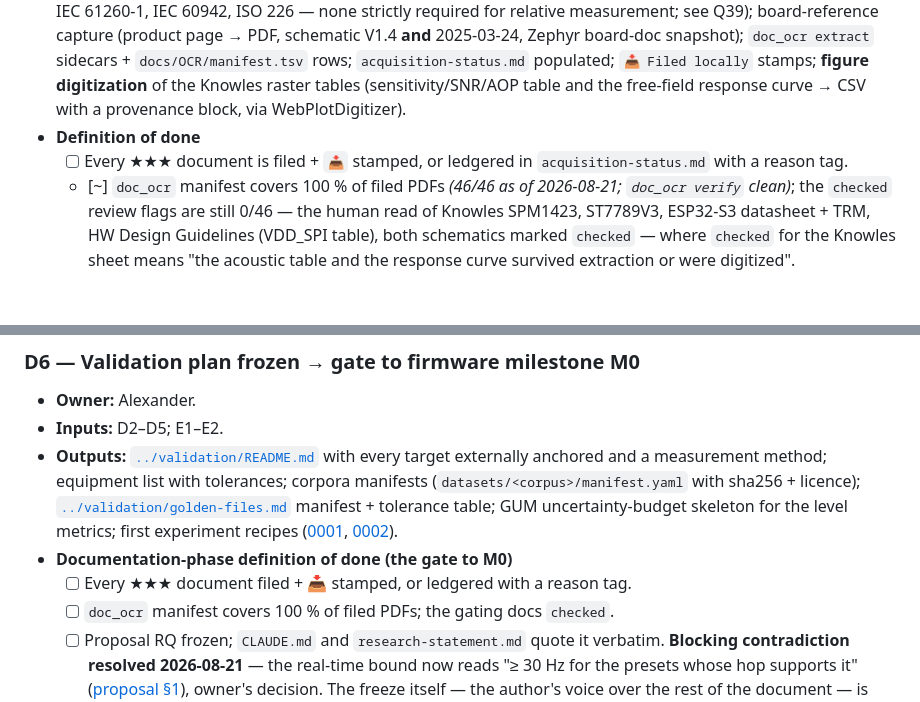
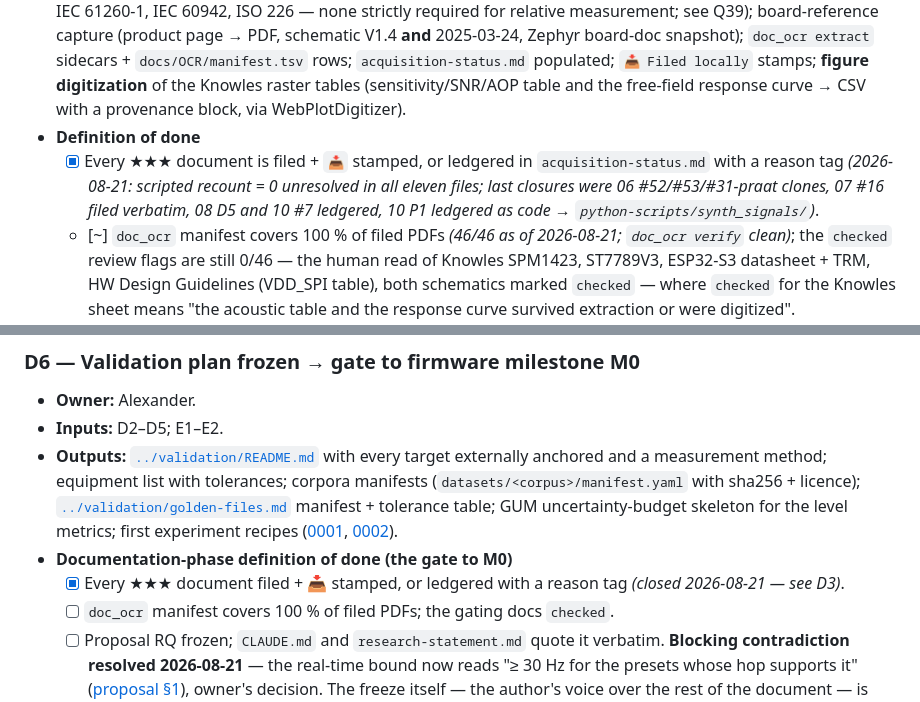
Before and after one commit to alexandergmzx/superspectral, a Markdown page: docs/roadmap/documentation-roadmap.md, 2 parts joined by grey strips. GitHub-like rendering; blank space fills up the shorter version.

```diff
--- a/docs/roadmap/documentation-roadmap.md
+++ b/docs/roadmap/documentation-roadmap.md
@@ -171,7 +171,7 @@ Each phase lists **Owner** (who must be present), **Inputs** (what must exist fi
 - **Inputs:** D1; `scratch/fetch_bibliography.sh` (swarm's `fetch()` byte-for-byte, new URL list) and `scratch/clone_refs.sh`; `python-scripts/doc_ocr/`.
 - **Outputs:** ≈70 open-access PDFs filed under the library by the filing convention (`<vendor>_<part>_<doctype>_<version>.pdf` etc., lowercase, version/year-stamped); **all ESP-IDF/Espressif docs as PDF snapshots** (they track `stable` and drift); Tier-0 clones under `docs/reference-projects/clones/` (gitignored): esp-dsp, esp-idf, esp-bsp, LilyGoLib, TTGO_TWatch_Library (`t-watch-s3`), SensorLib, XPowersLib, circuitpython, zephyr (`boards/lilygo`), xiao-edge-audio, mir_eval, mirdata, Parselmouth, friture; manual browser batch (ADI MAX98357A, FocalTech FT6336U, ST7789V3, Knowles); purchase decision list (IEC 61672-1, IEC 61260-1, IEC 60942, ISO 226 — none strictly required for relative measurement; see Q39); board-reference capture (product page → PDF, schematic V1.4 **and** 2025-03-24, Zephyr board-doc snapshot); `doc_ocr extract` sidecars + `docs/OCR/manifest.tsv` rows; `acquisition-status.md` populated; `📥 Filed locally` stamps; **figure digitization** of the Knowles raster tables (sensitivity/SNR/AOP table and the free-field response curve → CSV with a provenance block, via WebPlotDigitizer).
 - **Definition of done**
-  - [ ] Every ★★★ document is filed + `📥` stamped, or ledgered in `acquisition-status.md` with a reason tag.
+  - [x] Every ★★★ document is filed + `📥` stamped, or ledgered in `acquisition-status.md` with a reason tag *(2026-08-21: scripted recount = 0 unresolved in all eleven files; last closures were 06 #52/#53/#31-praat clones, 07 #16 filed verbatim, 08 D5 and 10 #7 ledgered, 10 P1 ledgered as code → `python-scripts/synth_signals/`)*.
   - [~] `doc_ocr` manifest covers 100 % of filed PDFs *(46/46 as of 2026-08-21; `doc_ocr verify` clean)*; the `checked` review flags are still 0/46 — the human read of Knowles SPM1423, ST7789V3, ESP32-S3 datasheet + TRM, HW Design Guidelines (VDD_SPI table), both schematics marked `checked` — where `checked` for the Knowles sheet means "the acoustic table and the response curve survived extraction or were digitized".
   - [ ] Schematic 2025-03-24 compared with V1.4 for a mic second-source (Q12) and the result written into `01-datasheets.md`.
   - [x] Clone shortlist cloned *(16 of 17; `dywapitchtrack` 404 — the GitHub repo is gone, ledgered)*; licence column confirmed from each repo's `LICENSE` file, not from memory *(2026-08-20; `esp-bsp` and `lvgl` carry `LICENCE.txt`/per-component SPDX rather than a root `LICENSE`, recorded in the clone log)*.
@@ -205,7 +205,7 @@ Each phase lists **Owner** (who must be present), **Inputs** (what must exist fi
 - **Inputs:** D2–D5; E1–E2.
 - **Outputs:** [`../validation/README.md`](../validation/README.md) with every target externally anchored and a measurement method; equipment list with tolerances; corpora manifests (`datasets/<corpus>/manifest.yaml` with sha256 + licence); [`../validation/golden-files.md`](../validation/golden-files.md) manifest + tolerance table; GUM uncertainty-budget skeleton for the level metrics; first experiment recipes ([0001](../validation/experiments/0001-pdm-mic-in-situ-characterization.md), [0002](../validation/experiments/0002-rollback-and-boot-guard-race.md)).
 - **Documentation-phase definition of done (the gate to M0)**
-  - [ ] Every ★★★ document filed + 📥 stamped, or ledgered with a reason tag.
+  - [x] Every ★★★ document filed + 📥 stamped, or ledgered with a reason tag *(closed 2026-08-21 — see D3)*.
   - [ ] `doc_ocr` manifest covers 100 % of filed PDFs; the gating docs `checked`.
   - [ ] Proposal RQ frozen; `CLAUDE.md` and `research-statement.md` quote it verbatim. **Blocking contradiction resolved 2026-08-21** — the real-time bound now reads "≥ 30 Hz for the presets whose hop supports it" ([proposal §1](../proposal/01-super-spectral-proposal.md)), owner's decision. The freeze itself — the author's voice over the rest of the document — is still open.
   - [x] ADRs 0001 (toolchain+env, accepted after gate), 0002 (companion split), 0003 (mic path), 0004 (split licensing), 0005 (no-clinical-claim), 0006 (FFT conventions, accepted 2026-08-21) accepted.
```
Also changed, not shown: CHANGELOG.md (+8 -0 lines), CLAUDE.md (+1 -1 lines).
